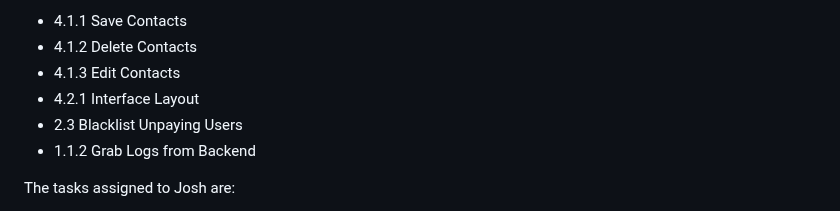
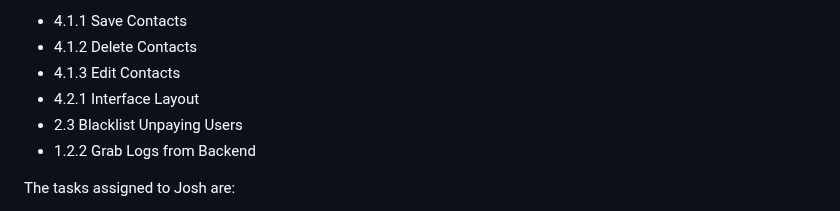
Before and after one commit to Developik/comp4050, a Markdown page: a3/Project Scheduling.md, the part around one of its changes. Drawn GitHub-style.

Commit message:
Update Project Scheduling.md
minor correction in task number and dependencies.

```diff
--- a/a3/Project Scheduling.md
+++ b/a3/Project Scheduling.md
@@ -86,7 +86,7 @@ The tasks assigned to Andrii are:
 - 4.1.3 Edit Contacts
 - 4.2.1 Interface Layout
 - 2.3 Blacklist Unpaying Users
-- 1.1.2 Grab Logs from Backend
+- 1.2.2 Grab Logs from Backend
 
 The tasks assigned to Josh are:
 - 4.1.4 Call Another User
```
Also changed, not shown: other parts of a3/Project Scheduling.md (+1 -1 lines).
